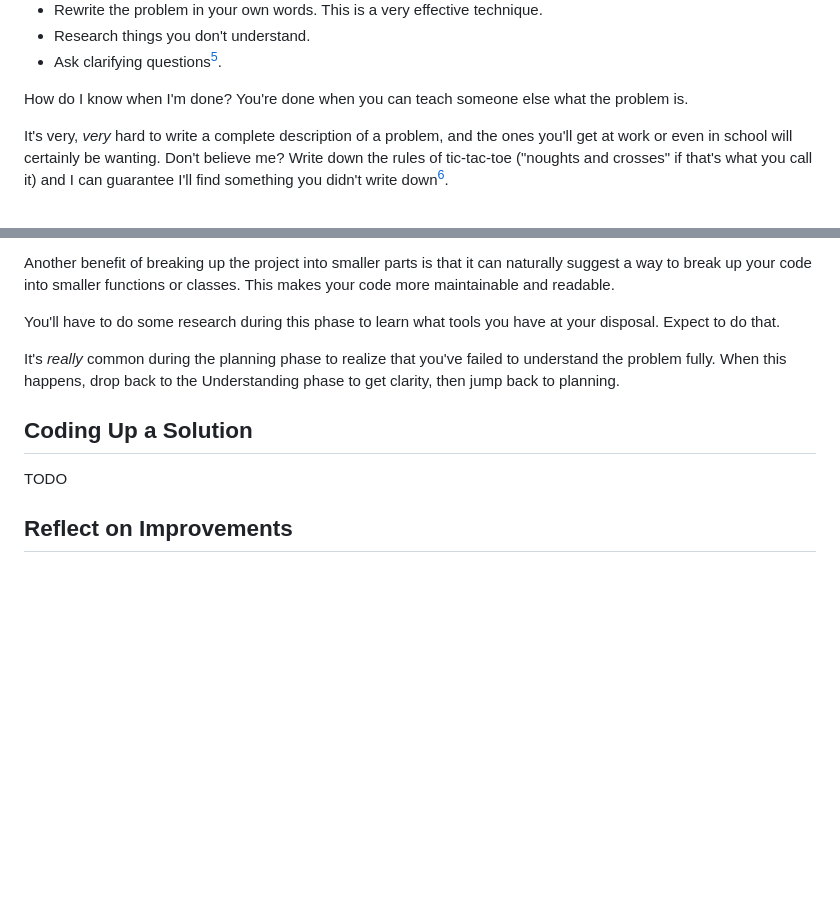
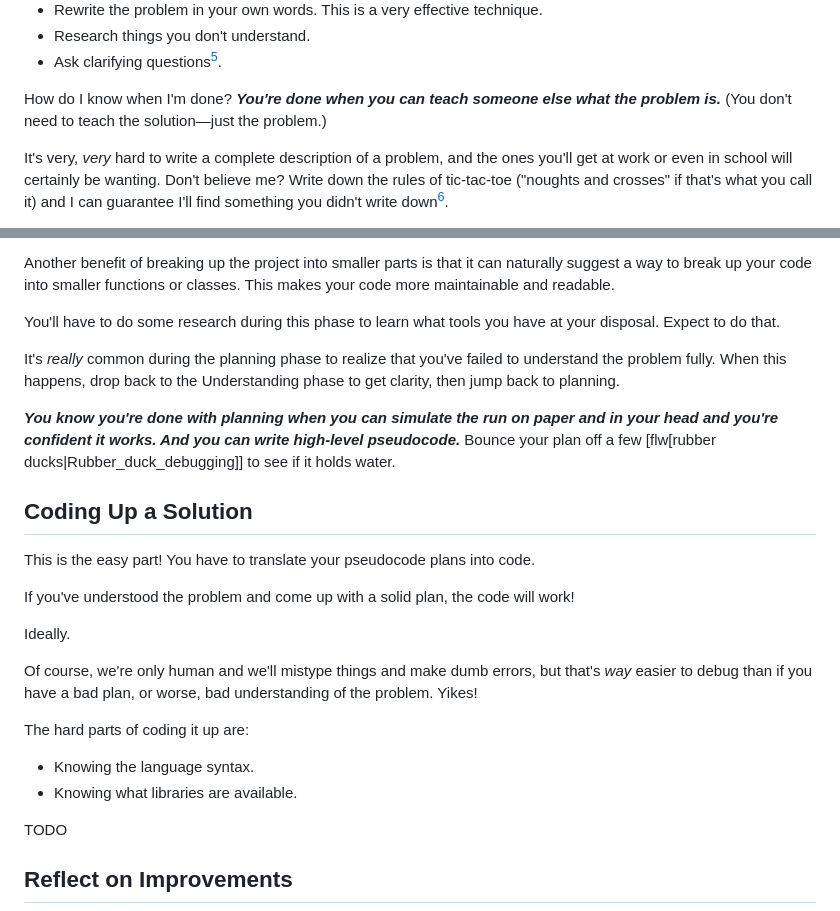
Before and after one commit to beejjorgensen/bglcs, a Markdown page: src/bgtlcs_part_040_problemsolving.md, 2 parts joined by grey strips. Drawn GitHub-style; blank space fills up the shorter version.

Commit message:
additions

```diff
--- a/src/bgtlcs_part_040_problemsolving.md
+++ b/src/bgtlcs_part_040_problemsolving.md
@@ -97,8 +97,9 @@ What do I do? Here are some ideas.
     will expect you to have done this in the workplace. So don't be
     afraid of doing it; be afraid of *not* doing it.
 
-How do I know when I'm done? You're done when you can teach someone else
-what the problem is.
+How do I know when I'm done? ***You're done when you can teach someone else
+what the problem is.*** (You don't need to teach the solution—just the
+problem.)
 
 It's very, *very* hard to write a complete description of a problem, and
 the ones you'll get at work or even in school will certainly be wanting.
@@ -195,7 +196,29 @@ It's *really* common during the planning phase to realize that you've
 failed to understand the problem fully. When this happens, drop back to
 the Understanding phase to get clarity, then jump back to planning.
 
+***You know you're done with planning when you can simulate the run on
+paper and in your head and you're confident it works. And you can write
+high-level pseudocode.*** Bounce your plan off a few [flw[rubber
+ducks|Rubber_duck_debugging]] to see if it holds water.
+
 ## Coding Up a Solution
+
+This is the easy part! You have to translate your pseudocode plans into
+code.
+
+If you've understood the problem and come up with a solid plan, the code
+will work!
+
+Ideally.
+
+Of course, we're only human and we'll mistype things and make dumb
+errors, but that's *way* easier to debug than if you have a bad plan, or
+worse, bad understanding of the problem. Yikes!
+
+The hard parts of coding it up are:
+
+* Knowing the language syntax.
+* Knowing what libraries are available.
 
 TODO
 
```
